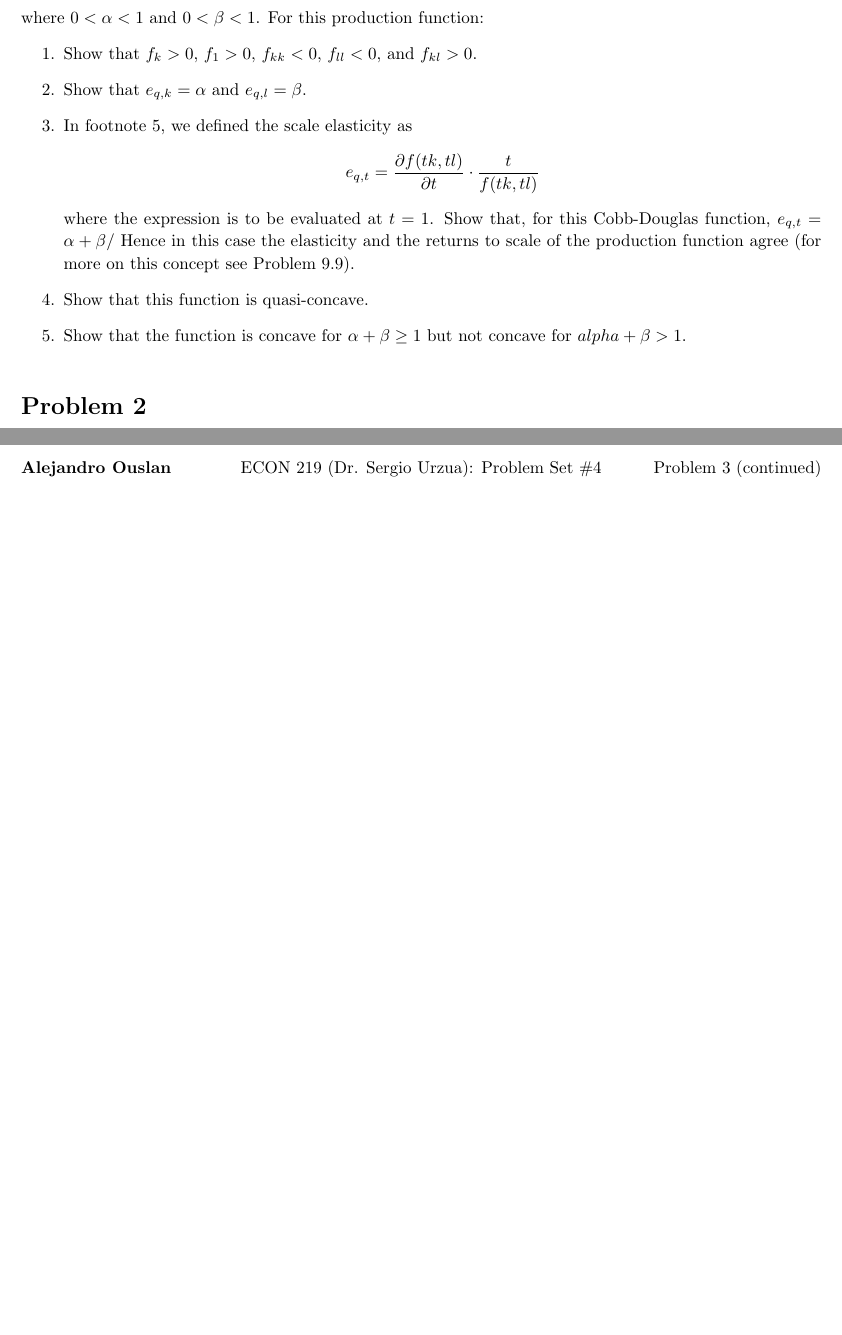
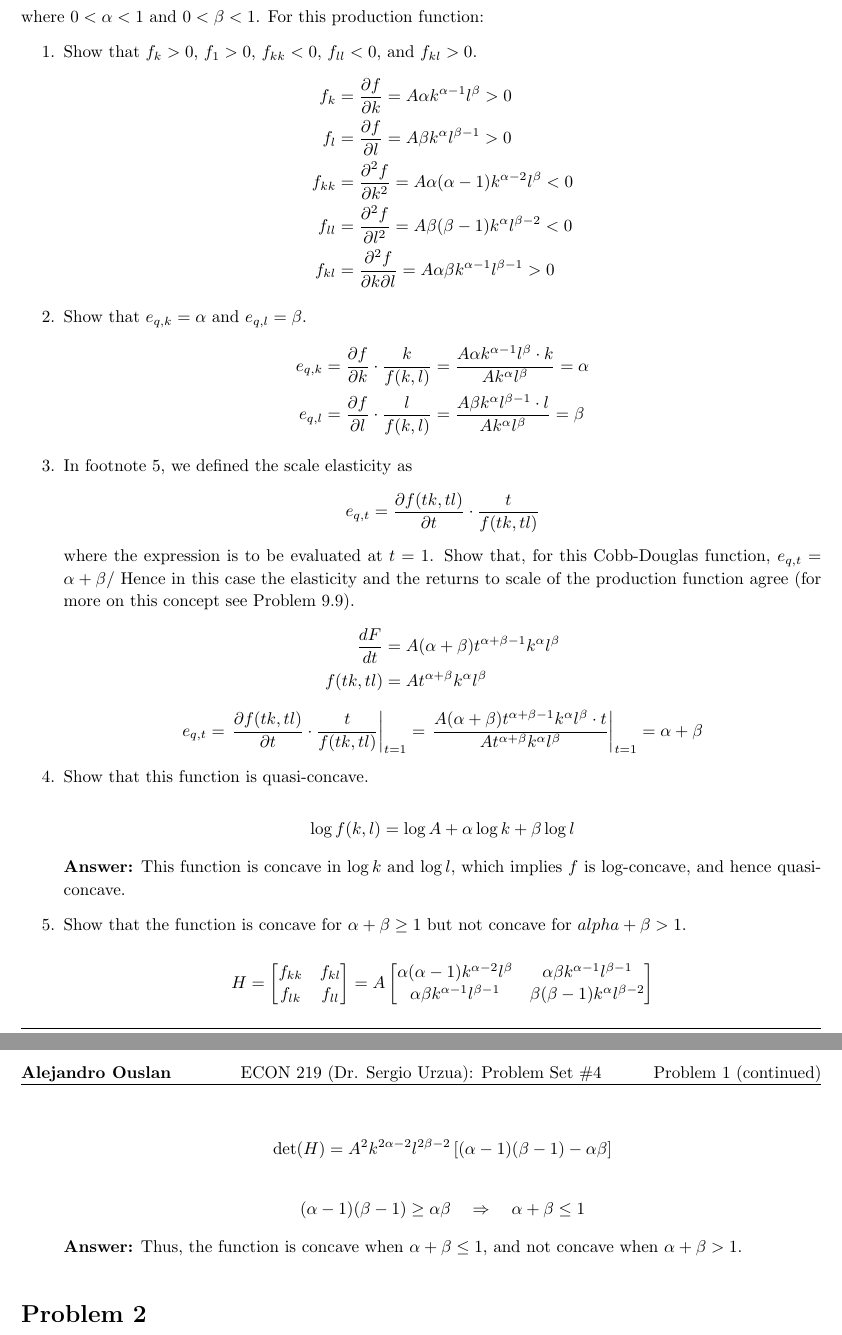
Before and after one commit to ouslan/ECON-121, a LaTeX problem sheet (homeworks/homework-04/homework-04.tex): two parts of pages 2 and 3 of 3, joined at a grey line, cut so that both start at the same text, the shorter picture padded with empty space. Compiled offline with pdfLaTeX.

Commit message:
finish problem 1

```diff
--- a/homeworks/homework-04/homework-04.tex
+++ b/homeworks/homework-04/homework-04.tex
@@ -148,14 +148,65 @@
   where $0<\alpha<1$ and $0<\beta<1$. For this production function:
   \begin{enumerate}
     \item Show that $f_k>0$, $f_1 > 0$, $f_{kk}<0$, $f_{ll}<0$, and $f_{kl}>0$.
+      \begin{align*}
+        f_k &= \frac{\partial f}{\partial k} = A \alpha k^{\alpha - 1} l^{\beta} > 0 \\
+        f_l &= \frac{\partial f}{\partial l} = A \beta k^{\alpha} l^{\beta - 1} > 0 \\
+        f_{kk} &= \frac{\partial^2 f}{\partial k^2} = A \alpha (\alpha - 1) k^{\alpha - 2} l^{\beta} < 0 \\
+        f_{ll} &= \frac{\partial^2 f}{\partial l^2} = A \beta (\beta - 1) k^{\alpha} l^{\beta - 2} < 0 \\
+        f_{kl} &= \frac{\partial^2 f}{\partial k \partial l} = A \alpha \beta k^{\alpha - 1} l^{\beta - 1} > 0
+      \end{align*}
     \item Show that $e_{q,k} = \alpha$ and $e_{q,l}=\beta$.
+      \begin{align*}
+        e_{q,k} &= \frac{\partial f}{\partial k} \cdot \frac{k}{f(k,l)} = \frac{A \alpha k^{\alpha - 1} l^{\beta} \cdot k}{A k^{\alpha} l^{\beta}} = \alpha \\
+        e_{q,l} &= \frac{\partial f}{\partial l} \cdot \frac{l}{f(k,l)} = \frac{A \beta k^{\alpha} l^{\beta - 1} \cdot l}{A k^{\alpha} l^{\beta}} = \beta
+      \end{align*}
     \item In footnote 5, we defined the scale elasticity as
       $$e_{q,t}=\frac{\partial f(tk,tl)}{\partial t} \cdot \frac{t}{f(tk,tl)}$$
       where the expression is to be evaluated at $t=1$. Show that, for this Cobb-Douglas function,
       $e_{q,t} = \alpha + \beta$/ Hence in this case the elasticity and the returns to scale of the production
       function agree (for more on this concept see Problem 9.9).
+            \begin{align*}
+        \frac{dF}{dt} &= A (\alpha + \beta) t^{\alpha + \beta - 1} k^{\alpha} l^{\beta} \\
+        f(tk, tl) &= A t^{\alpha + \beta} k^{\alpha} l^{\beta}
+      \end{align*}
+      \[
+e_{q,t} = \left. \frac{\partial f(tk,tl)}{\partial t} \cdot \frac{t}{f(tk,tl)} \right|_{t=1}
+= \left. \frac{A (\alpha + \beta) t^{\alpha + \beta - 1} k^{\alpha} l^{\beta} \cdot t}{A t^{\alpha + \beta} k^{\alpha} l^{\beta}} \right|_{t=1} = \alpha + \beta
+\]
     \item Show that this function is quasi-concave.
+
+
+\[
+\log f(k, l) = \log A + \alpha \log k + \beta \log l
+\]
+
+\textbf{Answer:} This function is concave in \( \log k \) and \( \log l \), which implies \( f \) is log-concave, and hence quasi-concave.
     \item Show that the function is concave for $\alpha + \beta \ge 1$ but not concave for $alpha + \beta > 1$.
+
+\[
+H =
+\begin{bmatrix}
+f_{kk} & f_{kl} \\
+f_{lk} & f_{ll}
+\end{bmatrix}
+=
+A
+\begin{bmatrix}
+\alpha(\alpha - 1) k^{\alpha - 2} l^{\beta} & \alpha \beta k^{\alpha - 1} l^{\beta - 1} \\
+\alpha \beta k^{\alpha - 1} l^{\beta - 1} & \beta(\beta - 1) k^{\alpha} l^{\beta - 2}
+\end{bmatrix}
+\]
+
+
+\[
+\det(H) = A^2 k^{2\alpha - 2} l^{2\beta - 2} \left[(\alpha - 1)(\beta - 1) - \alpha \beta \right]
+\]
+
+\[
+(\alpha - 1)(\beta - 1) \geq \alpha \beta \quad \Rightarrow \quad \alpha + \beta \leq 1
+\]
+
+\textbf{Answer:} Thus, the function is concave when \( \alpha + \beta \leq 1 \), and not concave when \( \alpha + \beta > 1 \).
   \end{enumerate}
 \end{homeworkProblem}
 
@@ -197,2 +250,5 @@
 
+
+
+\end{enumerate}
 \end{document}
```
Also changed, not shown: homeworks/homework-04/out/homework-04.pdf, homeworks/homework-04/homework-04.tex (2 more changed lines).
